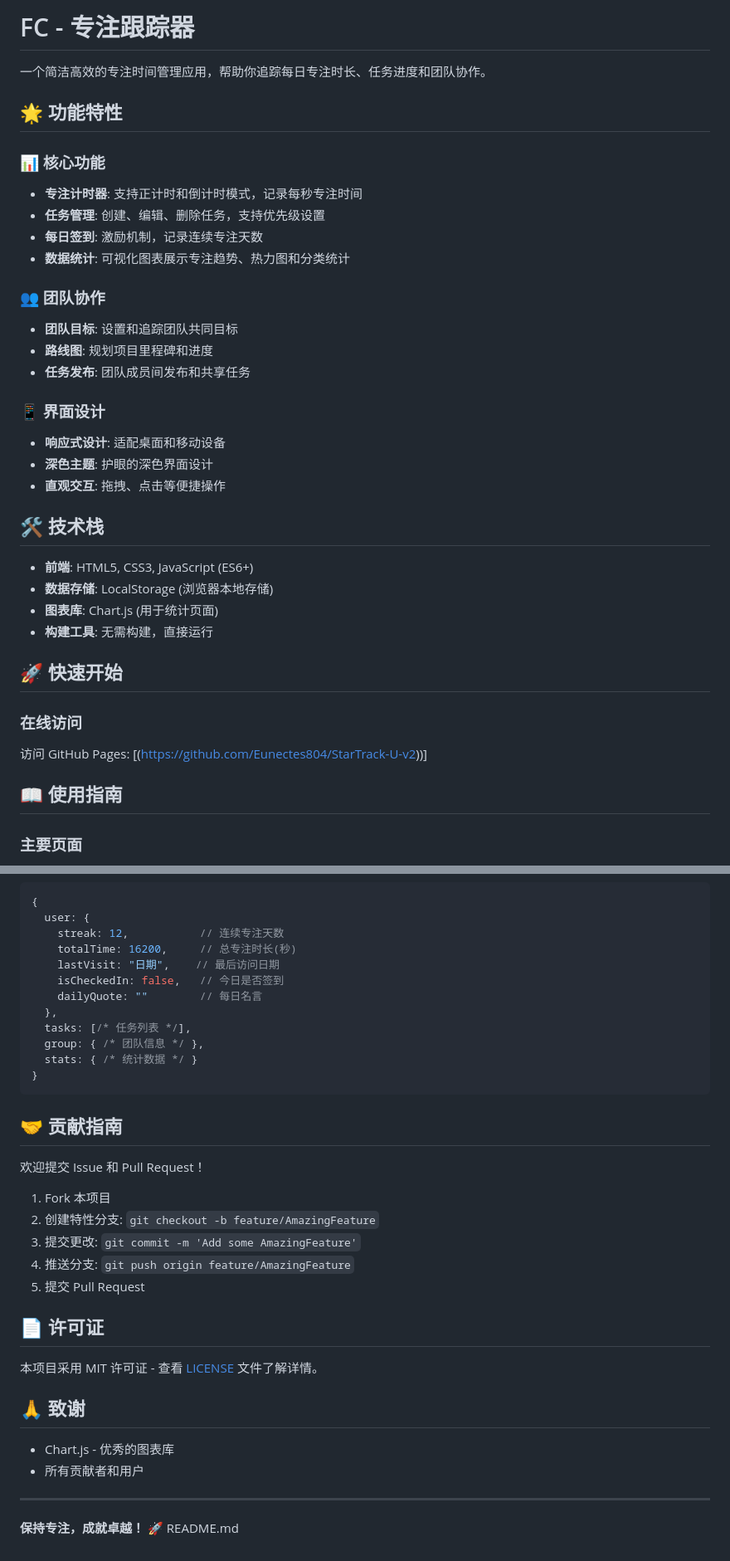
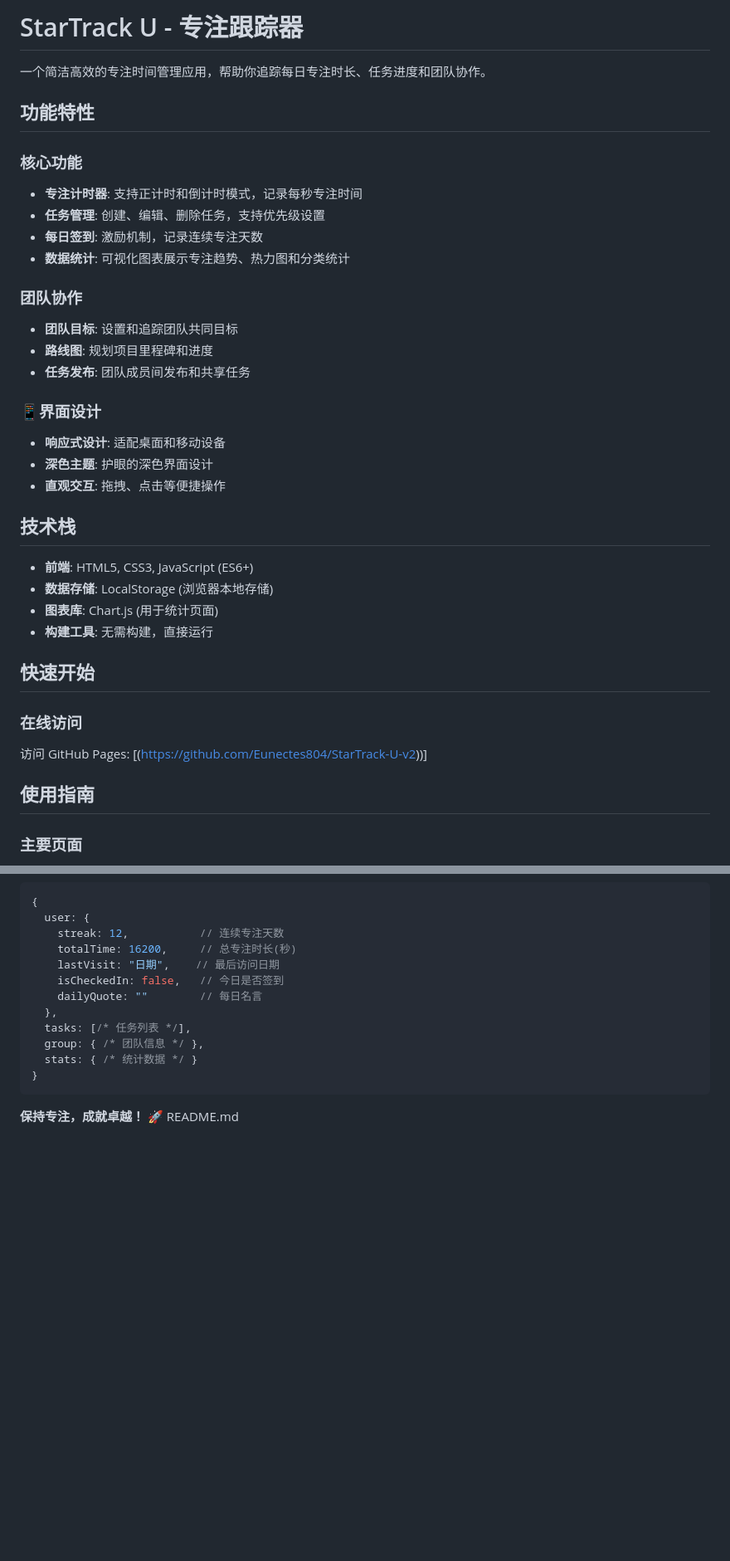
Before and after one commit to Eunectes804/StarTrack-U-v2, a Markdown page: README.md, 2 parts joined by grey strips. Shown: that part at 83% size. Drawn GitHub-style; blank space fills up the shorter version.

````diff
--- a/README.md
+++ b/README.md
@@ -1,39 +1,39 @@
-# FC - 专注跟踪器
+# StarTrack U - 专注跟踪器
 
 一个简洁高效的专注时间管理应用，帮助你追踪每日专注时长、任务进度和团队协作。
 
-## 🌟 功能特性
+##  功能特性
 
-### 📊 核心功能
+###  核心功能
 - **专注计时器**: 支持正计时和倒计时模式，记录每秒专注时间
 - **任务管理**: 创建、编辑、删除任务，支持优先级设置
 - **每日签到**: 激励机制，记录连续专注天数
 - **数据统计**: 可视化图表展示专注趋势、热力图和分类统计
 
-### 👥 团队协作
+###  团队协作
 - **团队目标**: 设置和追踪团队共同目标
 - **路线图**: 规划项目里程碑和进度
 - **任务发布**: 团队成员间发布和共享任务
 
-### 📱 界面设计
+### 📱界面设计
 - **响应式设计**: 适配桌面和移动设备
 - **深色主题**: 护眼的深色界面设计
 - **直观交互**: 拖拽、点击等便捷操作
 
-## 🛠️ 技术栈
+## 技术栈
 
 - **前端**: HTML5, CSS3, JavaScript (ES6+)
 - **数据存储**: LocalStorage (浏览器本地存储)
 - **图表库**: Chart.js (用于统计页面)
 - **构建工具**: 无需构建，直接运行
 
-## 🚀 快速开始
+##  快速开始
 
 ### 在线访问
 访问 GitHub Pages: [(https://github.com/Eunectes804/StarTrack-U-v2))]
 
 
-## 📖 使用指南
+##  使用指南
 
 ### 主要页面
 - **首页 (index.html)**: 应用入口和导航
@@ -97,26 +97,6 @@ FC/
 }
 ```
 
-## 🤝 贡献指南
-
-欢迎提交 Issue 和 Pull Request！
-
-1. Fork 本项目
-2. 创建特性分支: `git checkout -b feature/AmazingFeature`
-3. 提交更改: `git commit -m 'Add some AmazingFeature'`
-4. 推送分支: `git push origin feature/AmazingFeature`
-5. 提交 Pull Request
-
-## 📄 许可证
-
-本项目采用 MIT 许可证 - 查看 [LICENSE](LICENSE) 文件了解详情。
-
-## 🙏 致谢
-
-- Chart.js - 优秀的图表库
-- 所有贡献者和用户
-
----
 
 **保持专注，成就卓越！** 🚀</content>
 <parameter name="filePath">README.md
````
Also changed, not shown: other parts of README.md (+2 -2 lines).
